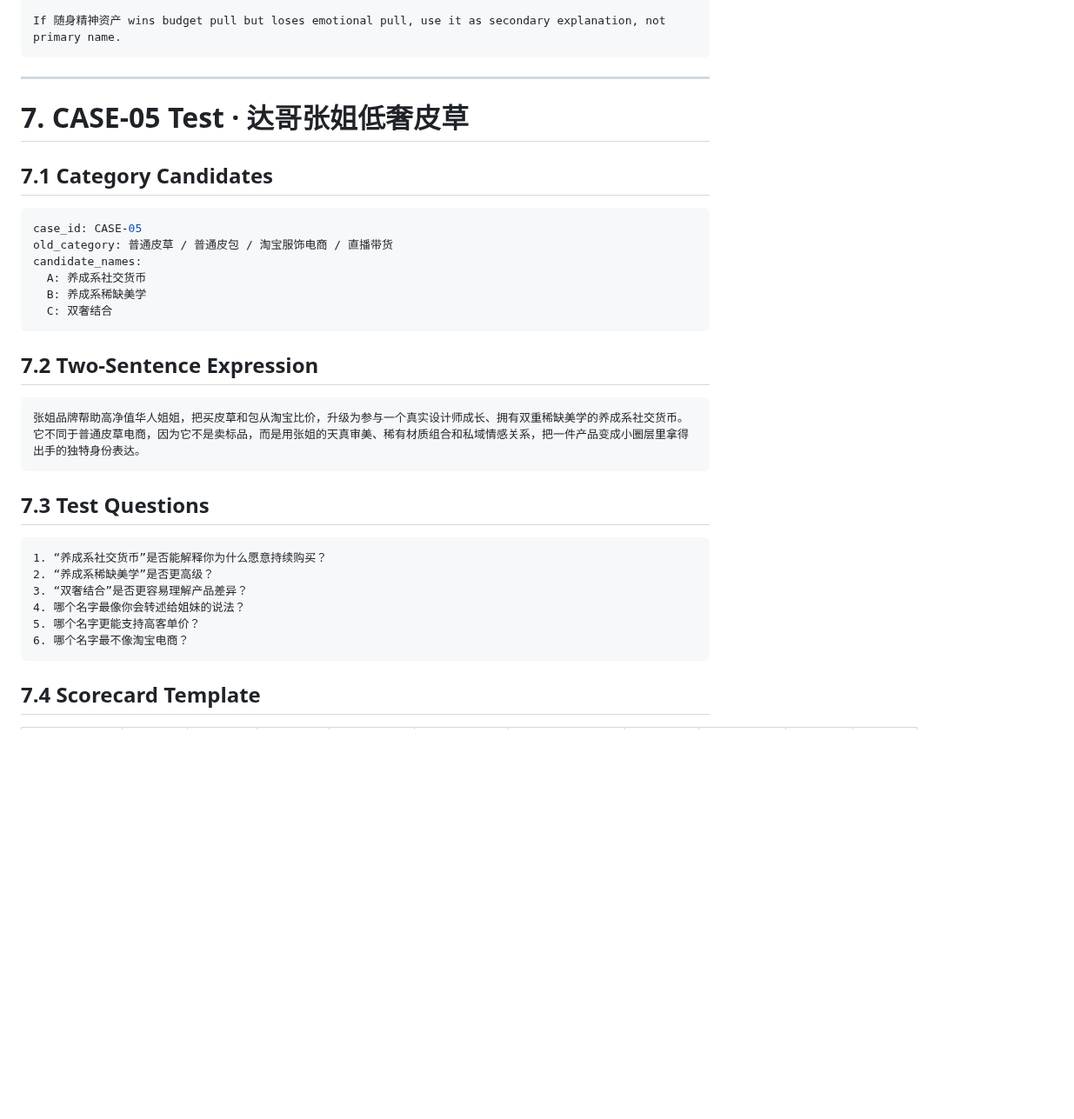
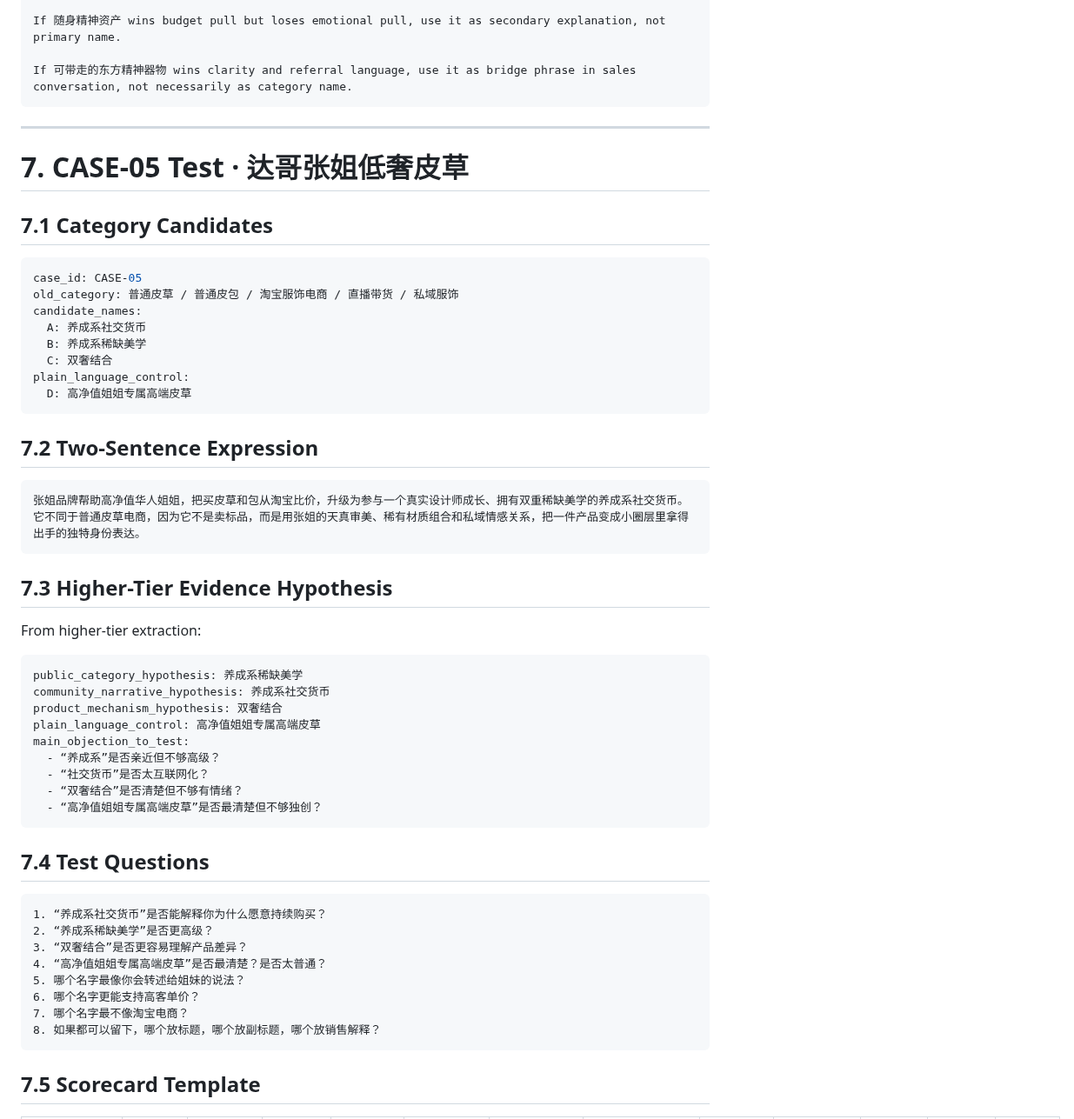
Before and after one commit to moonstachain/yuanli-strategy-soul, a Markdown page: skills/yuanli-category-two-sentence/USER-LANGUAGE-TEST-v1.md, the part around one of its changes. Shown at 87% size. Drawn GitHub-style; blank space fills up the shorter version.

Commit message:
skills: refine user language test with higher-tier source outputs

````diff
--- a/skills/yuanli-category-two-sentence/USER-LANGUAGE-TEST-v1.md
+++ b/skills/yuanli-category-two-sentence/USER-LANGUAGE-TEST-v1.md
@@ -256,5 +325,7 @@ If 随身寺庙 wins emotional pull and repeatability but loses on religion conc
 
 If 随身精神资产 wins budget pull but loses emotional pull, use it as secondary explanation, not primary name.
+
+If 可带走的东方精神器物 wins clarity and referral language, use it as bridge phrase in sales conversation, not necessarily as category name.
 ```
 
 ---
@@ -265,11 +336,13 @@ If 随身精神资产 wins budget pull but loses emotional pull, use it as secon
 
 ```yaml
 case_id: CASE-05
-old_category: 普通皮草 / 普通皮包 / 淘宝服饰电商 / 直播带货
+old_category: 普通皮草 / 普通皮包 / 淘宝服饰电商 / 直播带货 / 私域服饰
 candidate_names:
   A: 养成系社交货币
   B: 养成系稀缺美学
   C: 双奢结合
+plain_language_control:
+  D: 高净值姐姐专属高端皮草
 ```
 
 ## 7.2 Two-Sentence Expression
@@ -279,16 +352,34 @@ candidate_names:
 它不同于普通皮草电商，因为它不是卖标品，而是用张姐的天真审美、稀有材质组合和私域情感关系，把一件产品变成小圈层里拿得出手的独特身份表达。
 ```
 
-## 7.3 Test Questions
+## 7.3 Higher-Tier Evidence Hypothesis
+
+From higher-tier extraction:
+
+```yaml
+public_category_hypothesis: 养成系稀缺美学
+community_narrative_hypothesis: 养成系社交货币
+product_mechanism_hypothesis: 双奢结合
+plain_language_control: 高净值姐姐专属高端皮草
+main_objection_to_test:
+  - “养成系”是否亲近但不够高级？
+  - “社交货币”是否太互联网化？
+  - “双奢结合”是否清楚但不够有情绪？
+  - “高净值姐姐专属高端皮草”是否最清楚但不够独创？
+```
+
+## 7.4 Test Questions
 
 ```text
 1. “养成系社交货币”是否能解释你为什么愿意持续购买？
 2. “养成系稀缺美学”是否更高级？
 3. “双奢结合”是否更容易理解产品差异？
-4. 哪个名字最像你会转述给姐妹的说法？
-5. 哪个名字更能支持高客单价？
-6. 哪个名字最不像淘宝电商？
+4. “高净值姐姐专属高端皮草”是否最清楚？是否太普通？
+5. 哪个名字最像你会转述给姐妹的说法？
+6. 哪个名字更能支持高客单价？
+7. 哪个名字最不像淘宝电商？
+8. 如果都可以留下，哪个放标题，哪个放副标题，哪个放销售解释？
 ```
 
-## 7.4 Scorecard Template
+## 7.5 Scorecard Template
 
````
Also changed, not shown: other parts of skills/yuanli-category-two-sentence/USER-LANGUAGE-TEST-v1.md (+175 -51 lines).
